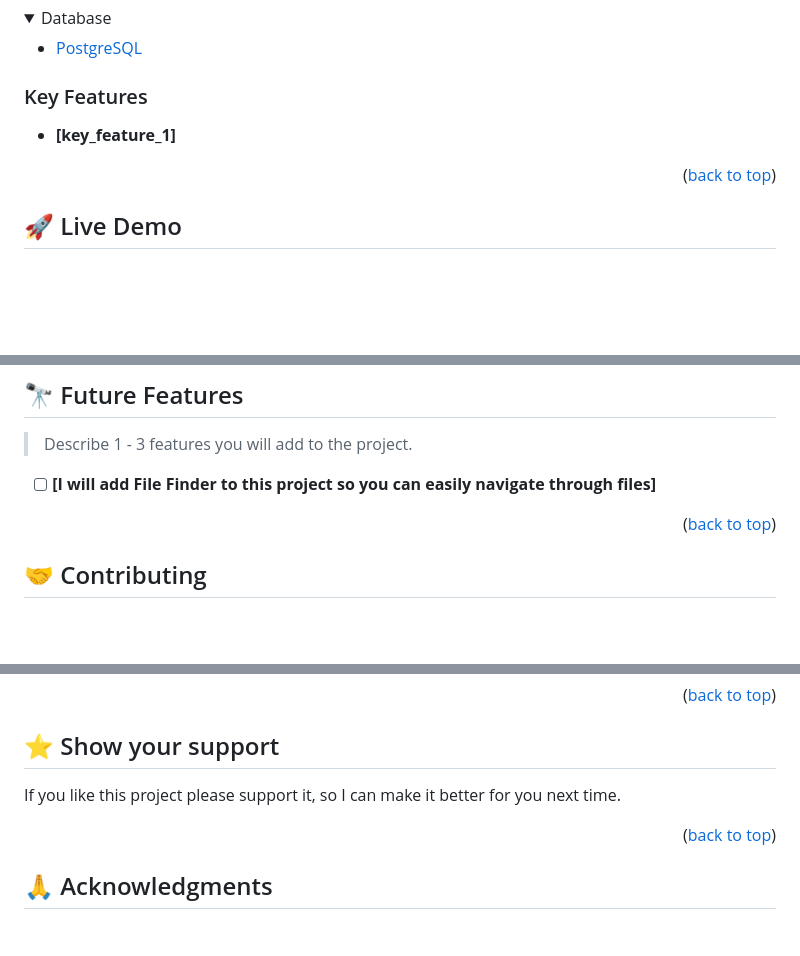
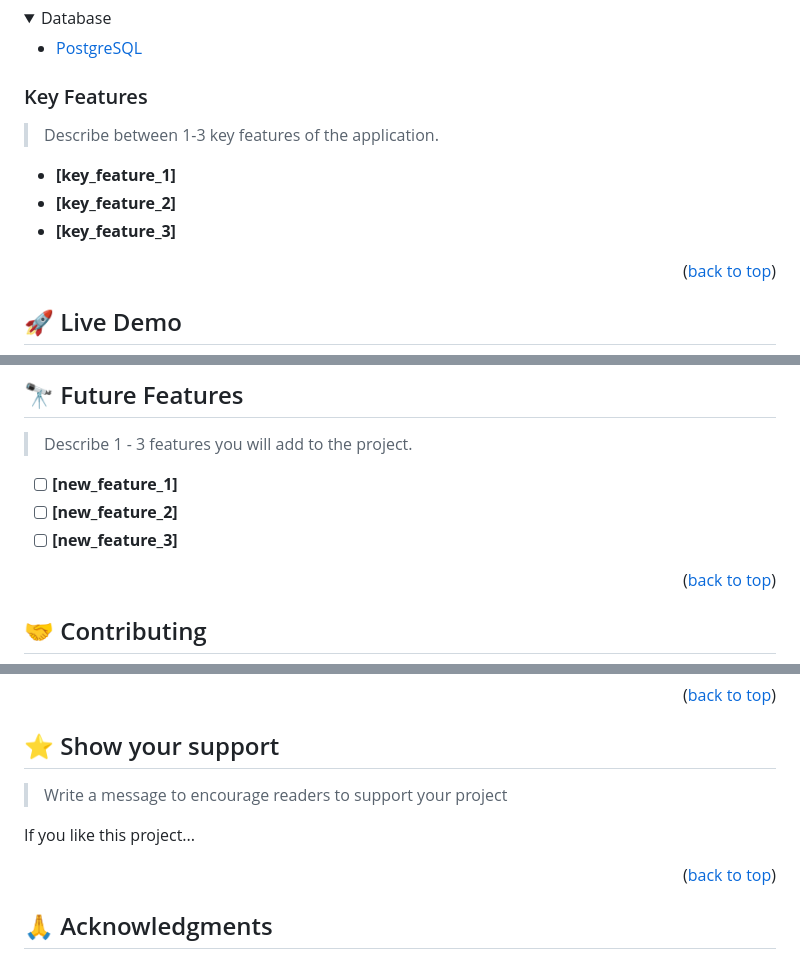
Before and after one commit to Muhammad0602/hello-microverse, a Markdown page: README.md, 3 parts joined by grey strips. Rendered like a GitHub page; folded sections open; blank space fills up the shorter version.

```diff
--- a/README.md
+++ b/README.md
@@ -89,6 +98,10 @@ After you're finished please remove all the comments and instructions!
 ### Key Features <a name="key-features"></a>
 
+> Describe between 1-3 key features of the application.
+
 - **[key_feature_1]**
+- **[key_feature_2]**
+- **[key_feature_3]**
 
 <p align="right">(<a href="#readme-top">back to top</a>)</p>
 
@@ -196,6 +225,8 @@ Example:
 
 > Describe 1 - 3 features you will add to the project.
 
-- [ ] **[I will add File Finder to this project so you can easily navigate through files]**
+- [ ] **[new_feature_1]**
+- [ ] **[new_feature_2]**
+- [ ] **[new_feature_3]**
 
 <p align="right">(<a href="#readme-top">back to top</a>)</p>
@@ -211,6 +246,8 @@ Feel free to check the [issues page](../../issues/).
 ## ⭐️ Show your support <a name="support"></a>
 
-If you like this project please support it, so I can make it better for you next time.
+> Write a message to encourage readers to support your project
+
+If you like this project...
 
 <p align="right">(<a href="#readme-top">back to top</a>)</p>
 
```
Also changed, not shown: other parts of README.md (+55 -6 lines).
